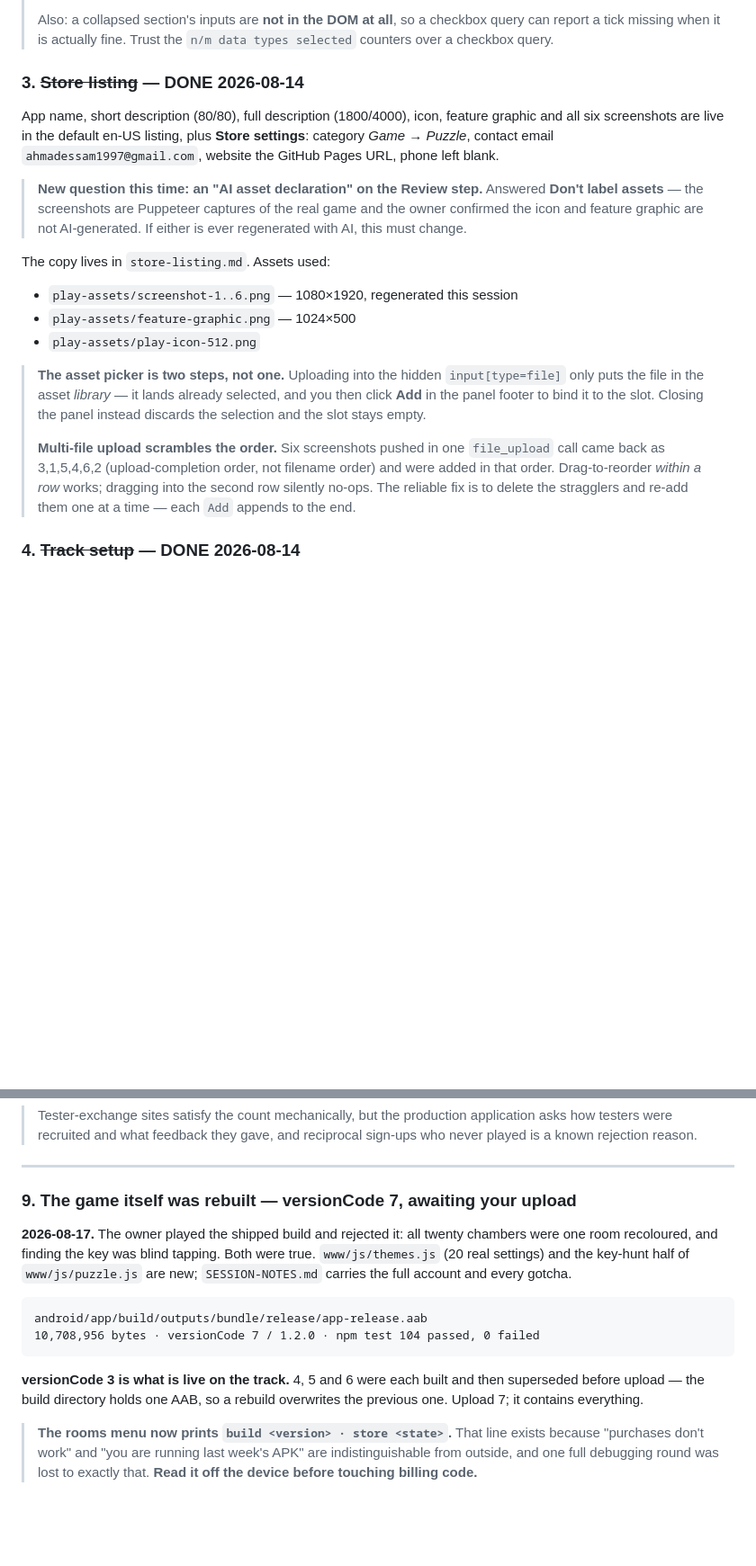
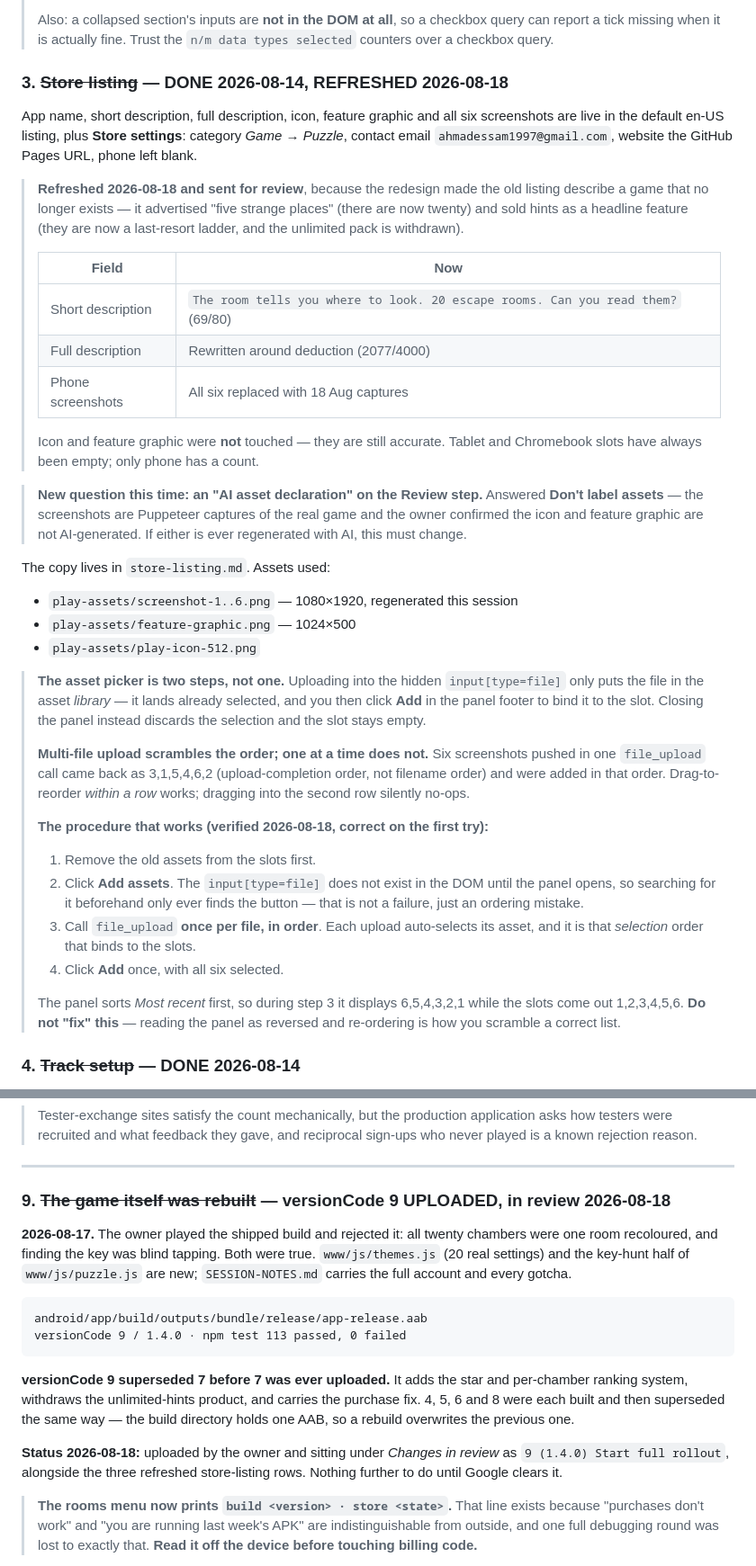
Before and after one commit to ahmadessam1997/escape-chambers, a Markdown page: GO-LIVE.md, 2 parts joined by grey strips. Shown at 90% size. Rendered like a GitHub page; blank space fills up the shorter version.

````diff
--- a/GO-LIVE.md
+++ b/GO-LIVE.md
@@ -164,12 +192,26 @@ buy. Everything else is ad-SDK driven and cannot be turned off.
 > checkbox query can report a tick missing when it is actually fine. Trust
 > the `n/m data types selected` counters over a checkbox query.
 
-### 3. ~~Store listing~~ — **DONE 2026-08-14**
+### 3. ~~Store listing~~ — **DONE 2026-08-14, REFRESHED 2026-08-18**
 
-App name, short description (80/80), full description (1800/4000), icon,
-feature graphic and all six screenshots are live in the default en-US
-listing, plus **Store settings**: category *Game → Puzzle*, contact email
+App name, short description, full description, icon, feature graphic and all
+six screenshots are live in the default en-US listing, plus **Store
+settings**: category *Game → Puzzle*, contact email
 `ahmadessam1997@gmail.com`, website the GitHub Pages URL, phone left blank.
+
+> **Refreshed 2026-08-18 and sent for review**, because the redesign made the
+> old listing describe a game that no longer exists — it advertised "five
+> strange places" (there are now twenty) and sold hints as a headline feature
+> (they are now a last-resort ladder, and the unlimited pack is withdrawn).
+>
+> | Field | Now |
+> |---|---|
+> | Short description | `The room tells you where to look. 20 escape rooms. Can you read them?` (69/80) |
+> | Full description | Rewritten around deduction (2077/4000) |
+> | Phone screenshots | All six replaced with 18 Aug captures |
+>
+> Icon and feature graphic were **not** touched — they are still accurate.
+> Tablet and Chromebook slots have always been empty; only phone has a count.
 
 > **New question this time: an "AI asset declaration" on the Review step.**
 > Answered **Don't label assets** — the screenshots are Puppeteer captures of
@@ -188,12 +230,25 @@ The copy lives in `store-listing.md`. Assets used:
 > to the slot. Closing the panel instead discards the selection and the slot
 > stays empty.
 >
-> **Multi-file upload scrambles the order.** Six screenshots pushed in one
-> `file_upload` call came back as 3,1,5,4,6,2 (upload-completion order, not
-> filename order) and were added in that order. Drag-to-reorder *within a
-> row* works; dragging into the second row silently no-ops. The reliable fix
-> is to delete the stragglers and re-add them one at a time — each `Add`
-> appends to the end.
+> **Multi-file upload scrambles the order; one at a time does not.** Six
+> screenshots pushed in one `file_upload` call came back as 3,1,5,4,6,2
+> (upload-completion order, not filename order) and were added in that order.
+> Drag-to-reorder *within a row* works; dragging into the second row silently
+> no-ops.
+>
+> **The procedure that works (verified 2026-08-18, correct on the first try):**
+>
+> 1. Remove the old assets from the slots first.
+> 2. Click **Add assets**. The `input[type=file]` does not exist in the DOM
+>    until the panel opens, so searching for it beforehand only ever finds the
+>    button — that is not a failure, just an ordering mistake.
+> 3. Call `file_upload` **once per file, in order**. Each upload auto-selects
+>    its asset, and it is that *selection* order that binds to the slots.
+> 4. Click **Add** once, with all six selected.
+>
+> The panel sorts *Most recent* first, so during step 3 it displays 6,5,4,3,2,1
+> while the slots come out 1,2,3,4,5,6. **Do not "fix" this** — reading the
+> panel as reversed and re-ordering is how you scramble a correct list.
 
 ### 4. ~~Track setup~~ — **DONE 2026-08-14**
 
@@ -466,7 +521,7 @@ are present, so the link can be handed out immediately.
 
 ---
 
-### 9. The game itself was rebuilt — versionCode 7, awaiting your upload
+### 9. ~~The game itself was rebuilt~~ — **versionCode 9 UPLOADED, in review 2026-08-18**
 
 **2026-08-17.** The owner played the shipped build and rejected it: all
 twenty chambers were one room recoloured, and finding the key was blind
@@ -476,12 +531,18 @@ full account and every gotcha.
 
 ```
 android/app/build/outputs/bundle/release/app-release.aab
-10,708,956 bytes · versionCode 7 / 1.2.0 · npm test 104 passed, 0 failed
+versionCode 9 / 1.4.0 · npm test 113 passed, 0 failed
 ```
 
-**versionCode 3 is what is live on the track.** 4, 5 and 6 were each built
-and then superseded before upload — the build directory holds one AAB, so a
-rebuild overwrites the previous one. Upload 7; it contains everything.
+**versionCode 9 superseded 7 before 7 was ever uploaded.** It adds the star
+and per-chamber ranking system, withdraws the unlimited-hints product, and
+carries the purchase fix. 4, 5, 6 and 8 were each built and then superseded
+the same way — the build directory holds one AAB, so a rebuild overwrites the
+previous one.
+
+**Status 2026-08-18:** uploaded by the owner and sitting under *Changes in
+review* as `9 (1.4.0) Start full rollout`, alongside the three refreshed
+store-listing rows. Nothing further to do until Google clears it.
 
 > **The rooms menu now prints `build <version> · store <state>`.** That line
 > exists because "purchases don't work" and "you are running last week's
````
Also changed, not shown: other parts of GO-LIVE.md (+30 -2 lines), SESSION-NOTES.md (+27 -0 lines).
